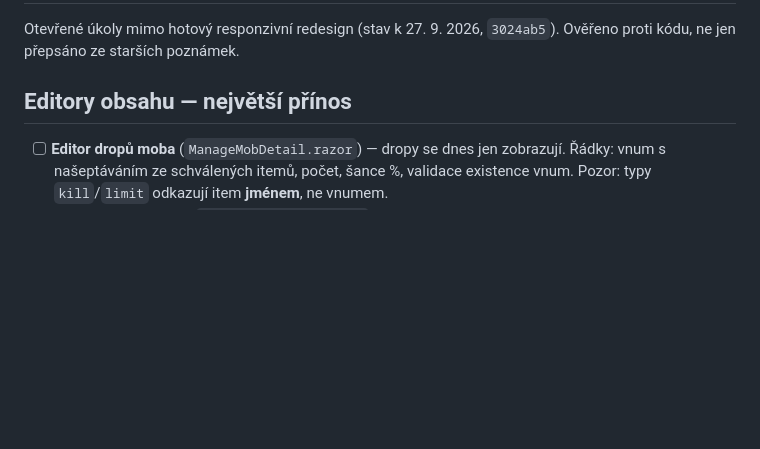
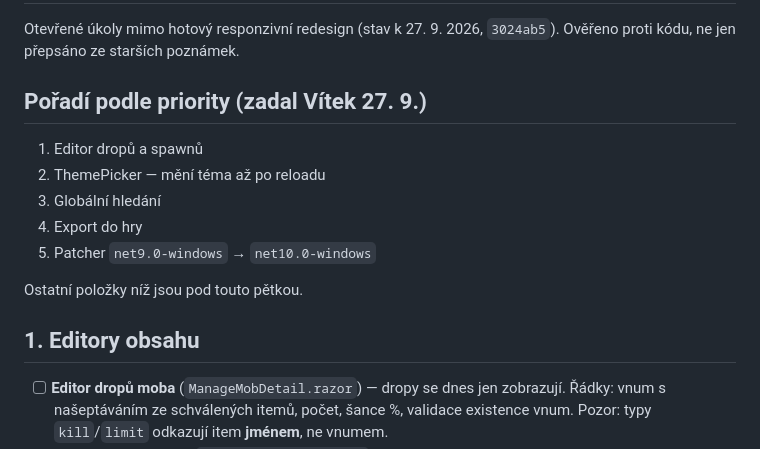
Before and after one commit to olsanvit/Metin2Bausia, a Markdown page: docs/TODO.md, the part around the change. Rendered like a GitHub page; blank space fills up the shorter version.

Commit message:
docs: pořadí úkolů podle priority
Co-Authored-By: Claude Opus 5 <noreply@anthropic.com>

```diff
--- a/docs/TODO.md
+++ b/docs/TODO.md
@@ -3,7 +3,17 @@
 Otevřené úkoly mimo hotový responzivní redesign (stav k 27. 9. 2026, `3024ab5`).
 Ověřeno proti kódu, ne jen přepsáno ze starších poznámek.
 
-## Editory obsahu — největší přínos
+## Pořadí podle priority (zadal Vítek 27. 9.)
+
+1. Editor dropů a spawnů
+2. ThemePicker — mění téma až po reloadu
+3. Globální hledání
+4. Export do hry
+5. Patcher `net9.0-windows` → `net10.0-windows`
+
+Ostatní položky níž jsou pod touto pětkou.
+
+## 1. Editory obsahu
 
 - [ ] **Editor dropů moba** (`ManageMobDetail.razor`) — dropy se dnes jen zobrazují.
       Řádky: vnum s našeptáváním ze schválených itemů, počet, šance %, validace existence vnum.
```
